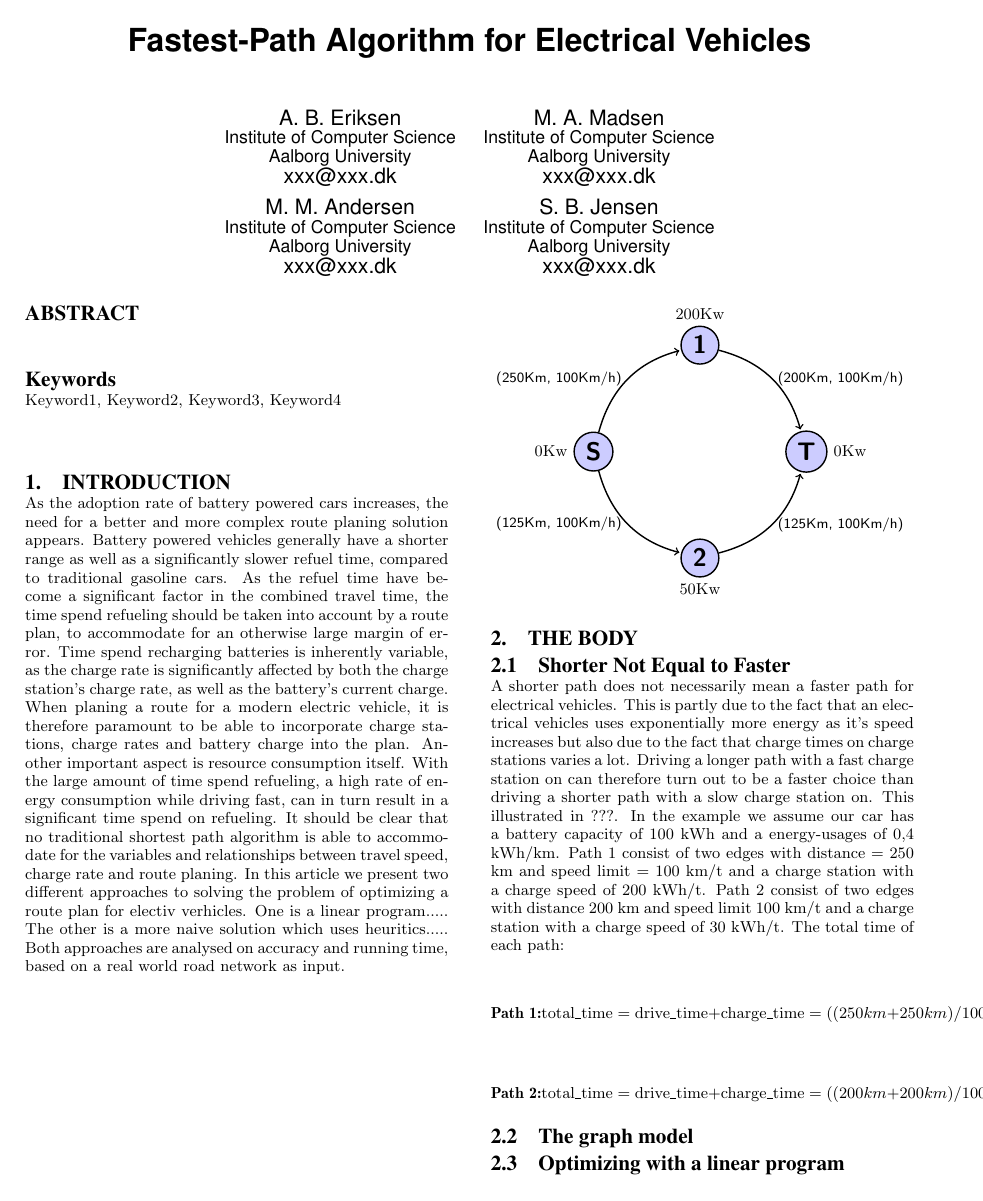
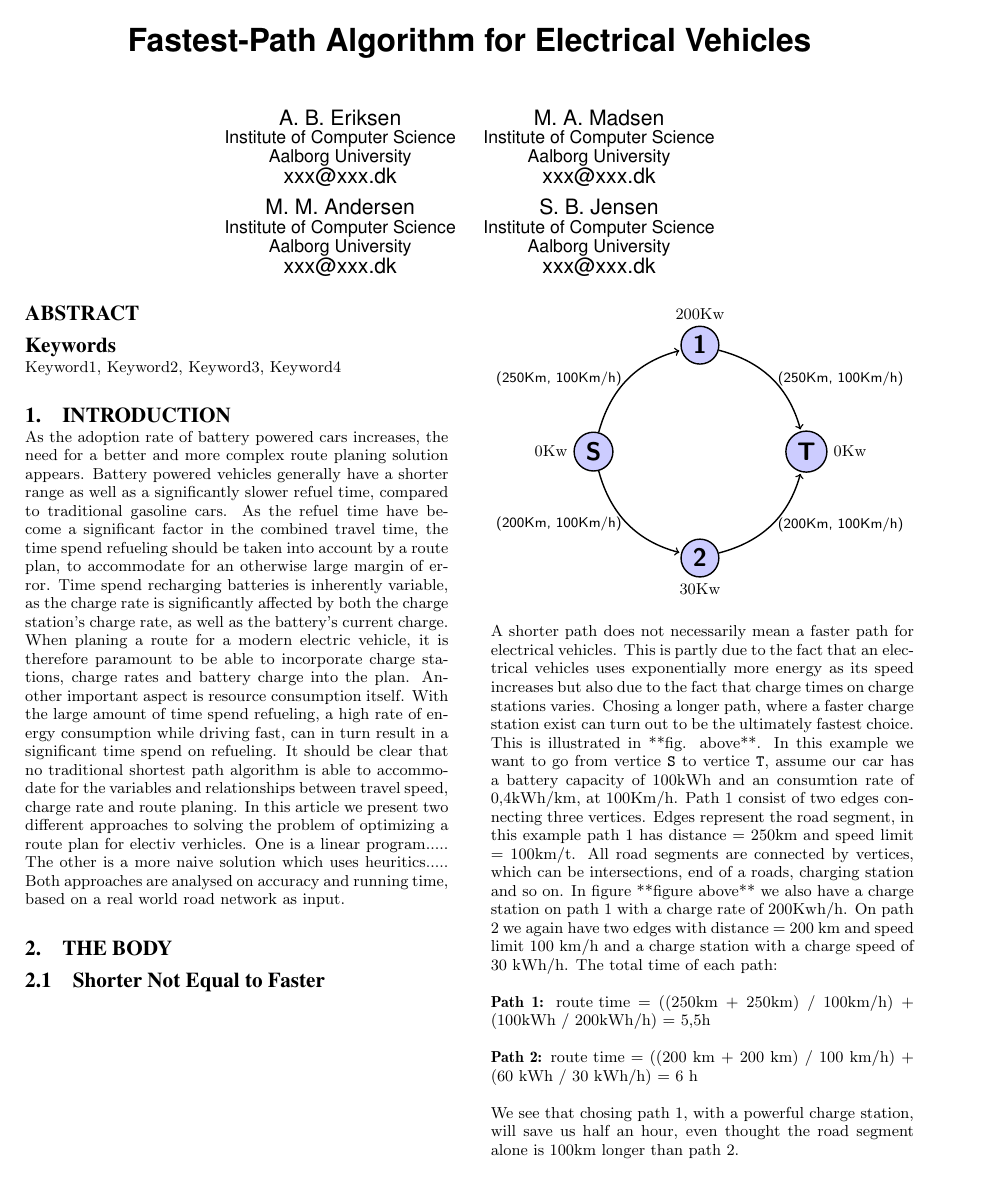
Before and after one commit to Hestogpony/AAU_BachelorProject, a LaTeX paper (Article/main.tex, which reads Article/content/body.tex, Article/content/introduction.tex): page 1 of 2. Compiled offline with pdfLaTeX.

Commit message:
figur flyttet til body, rettet lidt beskrivelse

```diff
--- a/Article/content/body.tex
+++ b/Article/content/body.tex
@@ -2,22 +2,42 @@
 
 \subsection{Shorter Not Equal to Faster}
 
+\begin{tikzpicture}[->,->,shorten >=1pt,auto,node distance=3cm,
+  thick,main node/.style={circle,fill=blue!20,draw,font=\sffamily\Large\bfseries}]
+%1
+  \node[main node] (1) {1};
+  \node[above] at (1.north) {200Kw};
+%2
+ \node[main node] (2) [below left of=1] {S};
+  \node[left] at (2.west) {0Kw};
+%3
+ \node[main node] (3) [below right of=2] {2};
+  \node[below] at (3.south) {30Kw};
+%4
+ \node[main node] (4) [below right of=1] {T};
+  \node[right] at (4.east) {0Kw};
+%paths
+  \path[every node/.style={font=\sffamily\small}]
+    (1)
+	  edge [bend left] node[right] {(250Km, 100Km/h)} (4)
+    (2) edge [bend right] node[left] {(200Km, 100Km/h)} (3)
+    	  edge [bend left] node[left] {(250Km, 100Km/h)} (1)
+    (3) edge [bend right] node[right] {(200Km, 100Km/h)} (4)
+    (4) ;
+\end{tikzpicture}
+
 A shorter path does not necessarily mean a faster path for electrical vehicles.
 This is partly due to the fact that an electrical vehicles uses exponentially more energy
-as it's speed increases but also due to the fact that charge times on charge stations
-varies a lot. Driving a longer path with a fast charge station on can therefore turn out to
-be a faster choice than driving a shorter path with a slow charge station on. This illustrated
-in ???. In the example we assume our car has a battery capacity of 100 kWh and a energy-usages of
-0,4 kWh/km. Path 1 consist of two edges with distance = 250 km and speed limit = 100 km/t
-and a charge station with a charge speed of 200 kWh/t. Path 2 consist of two edges with
-distance 200 km and speed limit 100 km/t and a charge station with a charge speed of 30 kWh/t.
+as its speed increases but also due to the fact that charge times on charge stations
+varies. Chosing a longer path, where a faster charge station exist can turn out to
+be the ultimately fastest choice. This is illustrated in **fig. above**. In this example we want to go from vertice \texttt{S} to vertice \texttt{T}, assume our car has a battery capacity of 100kWh and an consumtion rate of 0,4kWh/km, at 100Km/h. Path 1 consist of two edges connecting three vertices. Edges represent the road segment, in this example path 1 has distance = 250km and speed limit = 100km/t. All road segments are connected by vertices, which can be intersections, end of a roads, charging station and so on. In figure **figure above** we also have a charge station on path 1 with a charge rate of 200Kwh/h. On path 2 we again have two edges with distance = 200 km and speed limit 100 km/h and a charge station with a charge speed of 30 kWh/h.
 The total time of each path:
 
-\[\textbf{Path 1:} \text{total\_time} = \text{drive\_time} + \text{charge\_time} =
-				((250 km + 250 km) / 100 km/h) + (100 kWh / 200 kWh/h) = 5,5 h\]
+\textbf{Path 1:} \text{route time} = ((250km + 250km) / 100km/h) + (100kWh / 200kWh/h) = 5,5h
 
-\[\textbf{Path 2:} \text{total\_time} = \text{drive\_time} + \text{charge\_time} =
-				((200 km + 200 km) / 100 km/h) + (60 kWh / 30 kWh/h) = 6 h\]
+\textbf{Path 2:} \text{route time} = ((200 km + 200 km) / 100 km/h) + (60 kWh / 30 kWh/h) = 6 h
+
+We see that chosing path 1, with a powerful charge station, will save us half an hour, even thought the road segment alone is 100km longer than path 2.
 
 \subsection{The graph model}
 
--- a/Article/content/introduction.tex
+++ b/Article/content/introduction.tex
@@ -3,27 +3,3 @@
 	Time spend recharging batteries is inherently variable, as the charge rate is significantly affected by both the charge station’s charge rate, as well as the battery’s current charge. When planing a route for a modern electric vehicle, it is therefore paramount to be able to incorporate charge stations, charge rates and battery charge into the plan.
 	Another important aspect is resource consumption itself. With the large amount of time spend refueling, a high rate of energy consumption while driving fast, can in turn result in a significant time spend on refueling.
 	It should be clear that no traditional shortest path algorithm is able to accommodate for the variables and relationships between travel speed, charge rate and route planing. In this article we present two different approaches to solving the problem of optimizing a route plan for electiv verhicles. One is a linear program..... The other is a more naive solution which uses heuritics..... Both approaches are analysed on accuracy and running time, based on a real world road network as input.
-
-\begin{tikzpicture}[->,->,shorten >=1pt,auto,node distance=3cm,
-  thick,main node/.style={circle,fill=blue!20,draw,font=\sffamily\Large\bfseries}]
-%1
-  \node[main node] (1) {1};
-  \node[above] at (1.north) {200Kw};
-%2
- \node[main node] (2) [below left of=1] {S};
-  \node[left] at (2.west) {0Kw};
-%3
- \node[main node] (3) [below right of=2] {2};
-  \node[below] at (3.south) {50Kw};
-%4
- \node[main node] (4) [below right of=1] {T};
-  \node[right] at (4.east) {0Kw};
-%paths
-  \path[every node/.style={font=\sffamily\small}]
-    (1)
-	  edge [bend left] node[right] {(200Km, 100Km/h)} (4)
-    (2) edge [bend right] node[left] {(125Km, 100Km/h)} (3)
-    	  edge [bend left] node[left] {(250Km, 100Km/h)} (1)
-    (3) edge [bend right] node[right] {(125Km, 100Km/h)} (4)
-    (4) ;
-\end{tikzpicture}
```
Also changed, not shown: Article/main.pdf, Article/content/body.tex (6 more changed lines).
